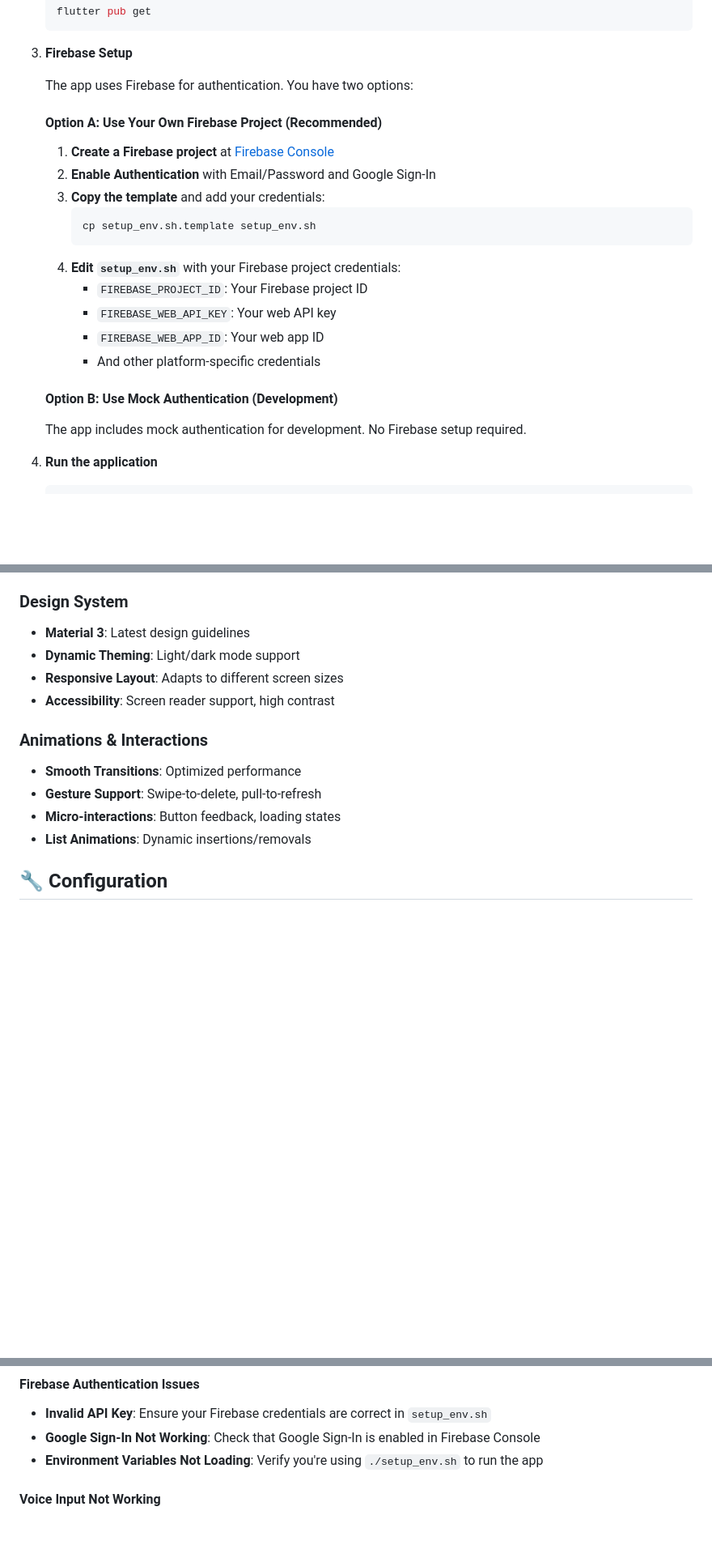
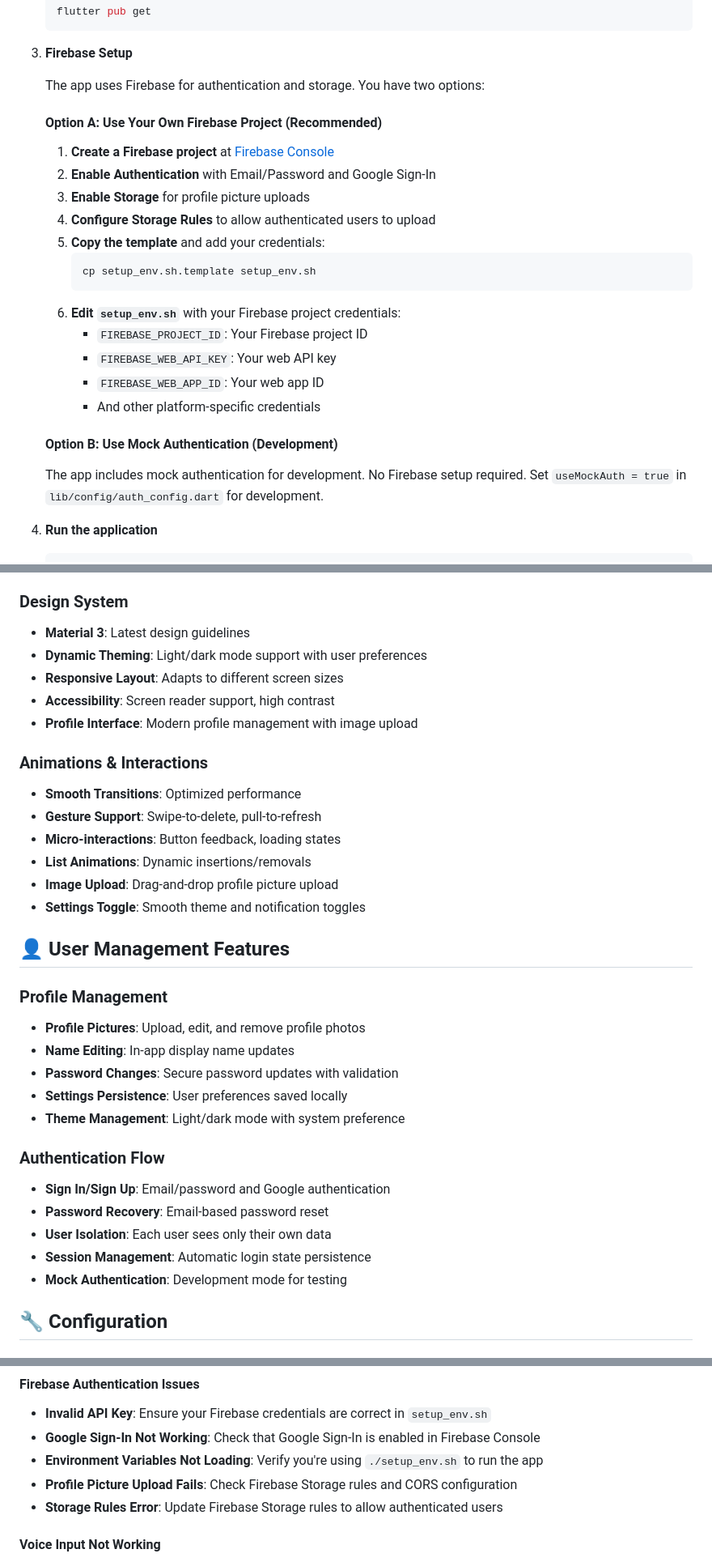
Before and after one commit to chenchen218/smart-scheduler, a Markdown page: README.md, 3 parts joined by grey strips. Shown at 81% size. Drawn GitHub-style; blank space fills up the shorter version.

````diff
--- a/README.md
+++ b/README.md
@@ -109,17 +142,19 @@ lib/
 
 3. **Firebase Setup**
 
-   The app uses Firebase for authentication. You have two options:
+   The app uses Firebase for authentication and storage. You have two options:
 
    #### Option A: Use Your Own Firebase Project (Recommended)
 
    1. **Create a Firebase project** at [Firebase Console](https://console.firebase.google.com)
    2. **Enable Authentication** with Email/Password and Google Sign-In
-   3. **Copy the template** and add your credentials:
+   3. **Enable Storage** for profile picture uploads
+   4. **Configure Storage Rules** to allow authenticated users to upload
+   5. **Copy the template** and add your credentials:
       ```bash
       cp setup_env.sh.template setup_env.sh
       ```
-   4. **Edit `setup_env.sh`** with your Firebase project credentials:
+   6. **Edit `setup_env.sh`** with your Firebase project credentials:
       - `FIREBASE_PROJECT_ID`: Your Firebase project ID
       - `FIREBASE_WEB_API_KEY`: Your web API key
       - `FIREBASE_WEB_APP_ID`: Your web app ID
@@ -128,6 +163,7 @@ lib/
    #### Option B: Use Mock Authentication (Development)
 
    The app includes mock authentication for development. No Firebase setup required.
+   Set `useMockAuth = true` in `lib/config/auth_config.dart` for development.
 
 4. **Run the application**
 
@@ -218,9 +258,10 @@ dependencies:
 ### Design System
 
 - **Material 3**: Latest design guidelines
-- **Dynamic Theming**: Light/dark mode support
+- **Dynamic Theming**: Light/dark mode support with user preferences
 - **Responsive Layout**: Adapts to different screen sizes
 - **Accessibility**: Screen reader support, high contrast
+- **Profile Interface**: Modern profile management with image upload
 
 ### Animations & Interactions
 
@@ -228,6 +269,26 @@ dependencies:
 - **Gesture Support**: Swipe-to-delete, pull-to-refresh
 - **Micro-interactions**: Button feedback, loading states
 - **List Animations**: Dynamic insertions/removals
+- **Image Upload**: Drag-and-drop profile picture upload
+- **Settings Toggle**: Smooth theme and notification toggles
+
+## 👤 User Management Features
+
+### Profile Management
+
+- **Profile Pictures**: Upload, edit, and remove profile photos
+- **Name Editing**: In-app display name updates
+- **Password Changes**: Secure password updates with validation
+- **Settings Persistence**: User preferences saved locally
+- **Theme Management**: Light/dark mode with system preference
+
+### Authentication Flow
+
+- **Sign In/Sign Up**: Email/password and Google authentication
+- **Password Recovery**: Email-based password reset
+- **User Isolation**: Each user sees only their own data
+- **Session Management**: Automatic login state persistence
+- **Mock Authentication**: Development mode for testing
 
 ## 🔧 Configuration
 
@@ -369,6 +444,8 @@ The app supports multiple authentication methods:
 - **Invalid API Key**: Ensure your Firebase credentials are correct in `setup_env.sh`
 - **Google Sign-In Not Working**: Check that Google Sign-In is enabled in Firebase Console
 - **Environment Variables Not Loading**: Verify you're using `./setup_env.sh` to run the app
+- **Profile Picture Upload Fails**: Check Firebase Storage rules and CORS configuration
+- **Storage Rules Error**: Update Firebase Storage rules to allow authenticated users
 
 #### Voice Input Not Working
 
````
Also changed, not shown: other parts of README.md (+60 -7 lines).
